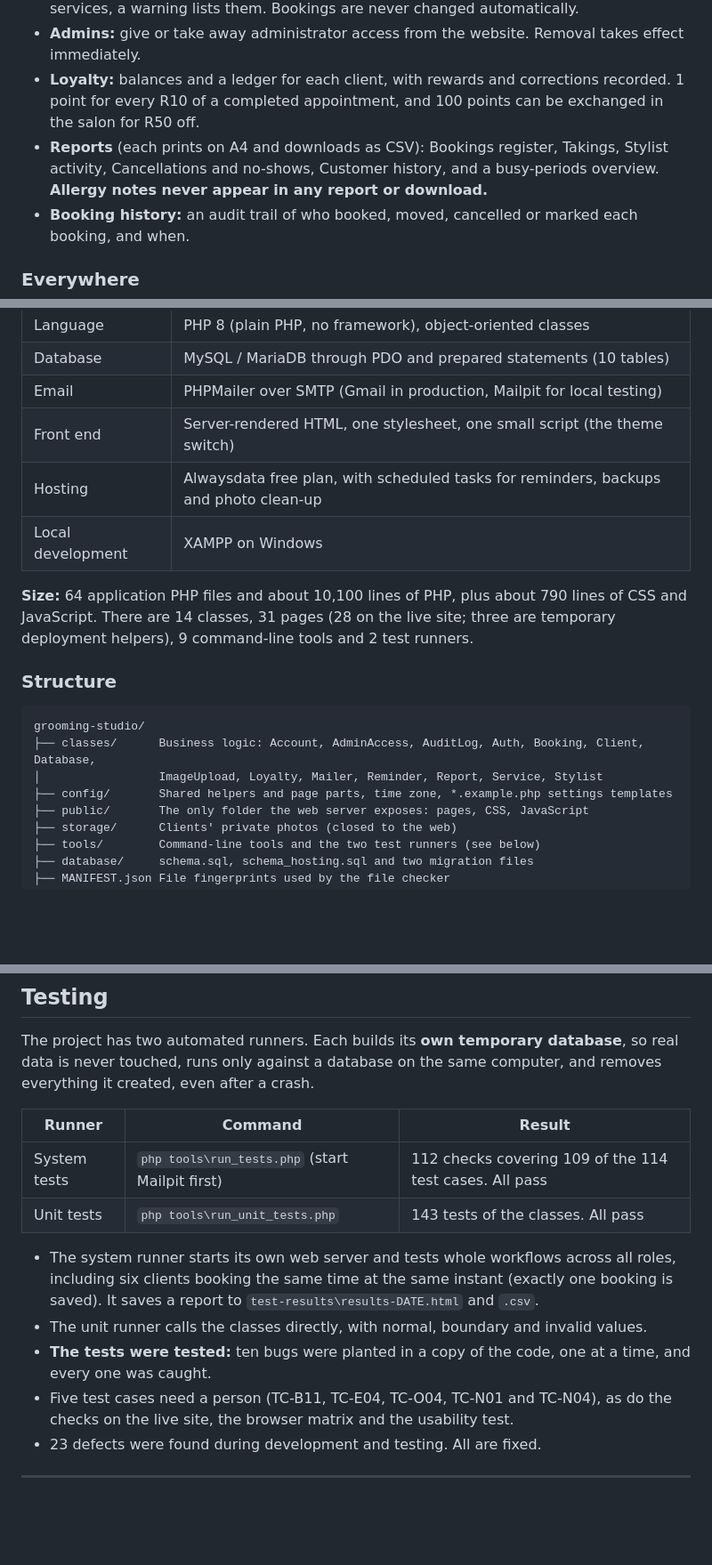
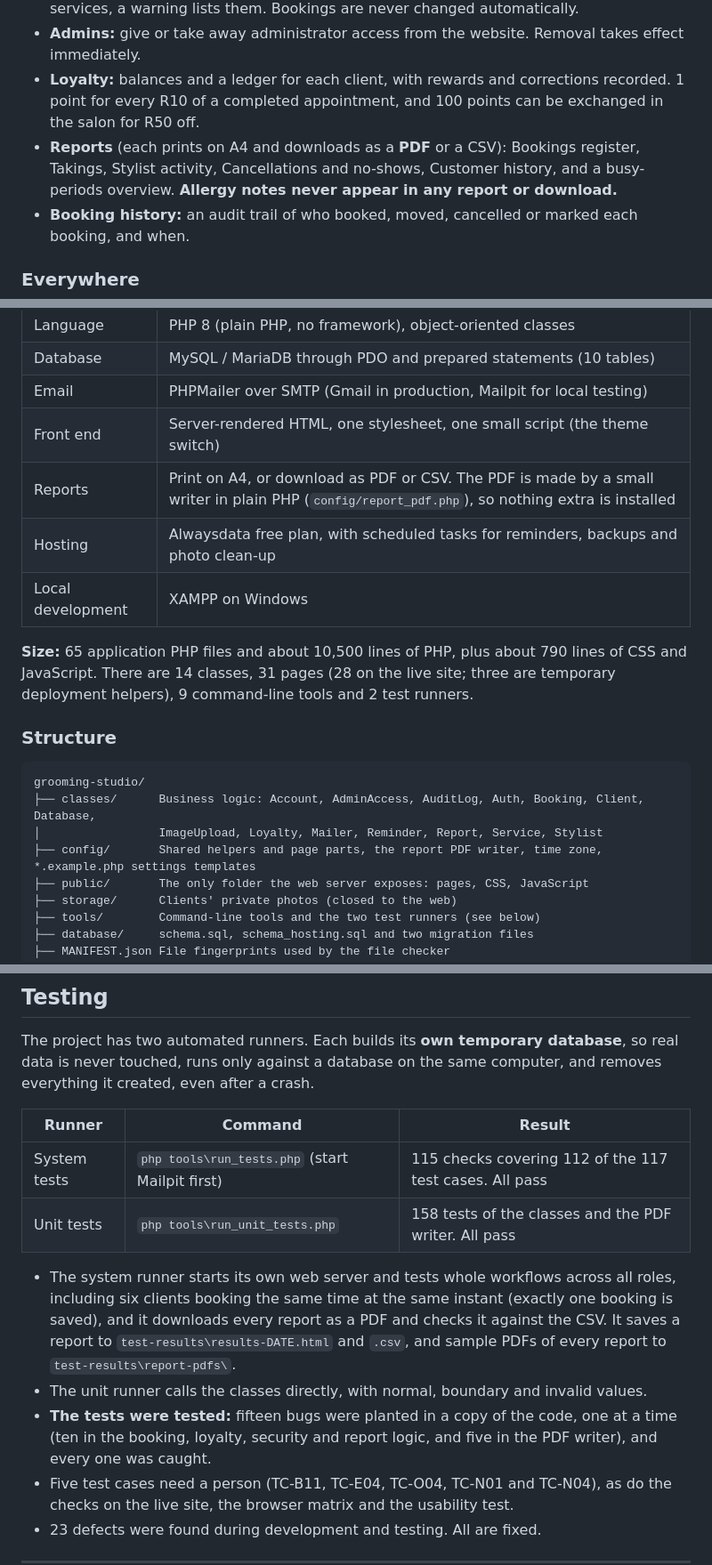
Before and after one commit to YusufA03/grooming-studio, a Markdown page: README.md, 3 parts joined by grey strips. Shown at 89% size. Drawn GitHub-style; blank space fills up the shorter version.

Commit message:
Update README.md
Signed-off-by: YusufA03 <yally3891@gmail.com>

```diff
--- a/README.md
+++ b/README.md
@@ -53,7 +53,7 @@ Clients book online in under a minute, without needing an account, and the syste
 - **Stylists:** tick the services each stylist performs, set working hours as **blocks** (a lunch break is simply two blocks), and press **Stop taking bookings** or **Start taking bookings**. If a change would leave upcoming bookings outside the new hours or services, a warning lists them. Bookings are never changed automatically.
 - **Admins:** give or take away administrator access from the website. Removal takes effect immediately.
 - **Loyalty:** balances and a ledger for each client, with rewards and corrections recorded. 1 point for every R10 of a completed appointment, and 100 points can be exchanged in the salon for R50 off.
-- **Reports** (each prints on A4 and downloads as CSV): Bookings register, Takings, Stylist activity, Cancellations and no-shows, Customer history, and a busy-periods overview. **Allergy notes never appear in any report or download.**
+- **Reports** (each prints on A4 and downloads as a **PDF** or a CSV): Bookings register, Takings, Stylist activity, Cancellations and no-shows, Customer history, and a busy-periods overview. **Allergy notes never appear in any report or download.**
 - **Booking history:** an audit trail of who booked, moved, cancelled or marked each booking, and when.
 
 ### Everywhere
@@ -69,10 +69,11 @@ Clients book online in under a minute, without needing an account, and the syste
 | Database | MySQL / MariaDB through PDO and prepared statements (10 tables) |
 | Email | PHPMailer over SMTP (Gmail in production, Mailpit for local testing) |
 | Front end | Server-rendered HTML, one stylesheet, one small script (the theme switch) |
+| Reports | Print on A4, or download as PDF or CSV. The PDF is made by a small writer in plain PHP (`config/report_pdf.php`), so nothing extra is installed |
 | Hosting | Alwaysdata free plan, with scheduled tasks for reminders, backups and photo clean-up |
 | Local development | XAMPP on Windows |
 
-**Size:** 64 application PHP files and about 10,100 lines of PHP, plus about 790 lines of CSS and JavaScript. There are 14 classes, 31 pages (28 on the live site; three are temporary deployment helpers), 9 command-line tools and 2 test runners.
+**Size:** 65 application PHP files and about 10,500 lines of PHP, plus about 790 lines of CSS and JavaScript. There are 14 classes, 31 pages (28 on the live site; three are temporary deployment helpers), 9 command-line tools and 2 test runners.
 
 ### Structure
 
@@ -80,7 +81,7 @@ Clients book online in under a minute, without needing an account, and the syste
 grooming-studio/
 ├── classes/      Business logic: Account, AdminAccess, AuditLog, Auth, Booking, Client, Database,
 │                 ImageUpload, Loyalty, Mailer, Reminder, Report, Service, Stylist
-├── config/       Shared helpers and page parts, time zone, *.example.php settings templates
+├── config/       Shared helpers and page parts, the report PDF writer, time zone, *.example.php settings templates
 ├── public/       The only folder the web server exposes: pages, CSS, JavaScript
 ├── storage/      Clients' private photos (closed to the web)
 ├── tools/        Command-line tools and the two test runners (see below)
@@ -179,12 +180,12 @@ The project has two automated runners. Each builds its **own temporary database*
 
 | Runner | Command | Result |
 |--------|---------|--------|
-| System tests | `php tools\run_tests.php` (start Mailpit first) | 112 checks covering 109 of the 114 test cases. All pass |
-| Unit tests | `php tools\run_unit_tests.php` | 143 tests of the classes. All pass |
+| System tests | `php tools\run_tests.php` (start Mailpit first) | 115 checks covering 112 of the 117 test cases. All pass |
+| Unit tests | `php tools\run_unit_tests.php` | 158 tests of the classes and the PDF writer. All pass |
 
-- The system runner starts its own web server and tests whole workflows across all roles, including six clients booking the same time at the same instant (exactly one booking is saved). It saves a report to `test-results\results-DATE.html` and `.csv`.
+- The system runner starts its own web server and tests whole workflows across all roles, including six clients booking the same time at the same instant (exactly one booking is saved), and it downloads every report as a PDF and checks it against the CSV. It saves a report to `test-results\results-DATE.html` and `.csv`, and sample PDFs of every report to `test-results\report-pdfs\`.
 - The unit runner calls the classes directly, with normal, boundary and invalid values.
-- **The tests were tested:** ten bugs were planted in a copy of the code, one at a time, and every one was caught.
+- **The tests were tested:** fifteen bugs were planted in a copy of the code, one at a time (ten in the booking, loyalty, security and report logic, and five in the PDF writer), and every one was caught.
 - Five test cases need a person (TC-B11, TC-E04, TC-O04, TC-N01 and TC-N04), as do the checks on the live site, the browser matrix and the usability test.
 - 23 defects were found during development and testing. All are fixed.
 
```
